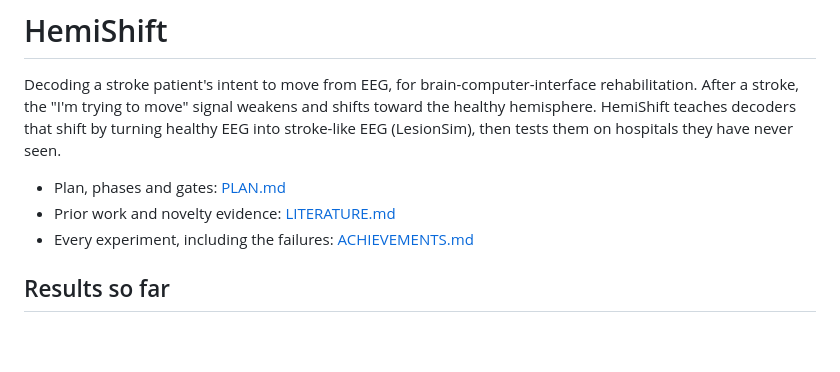
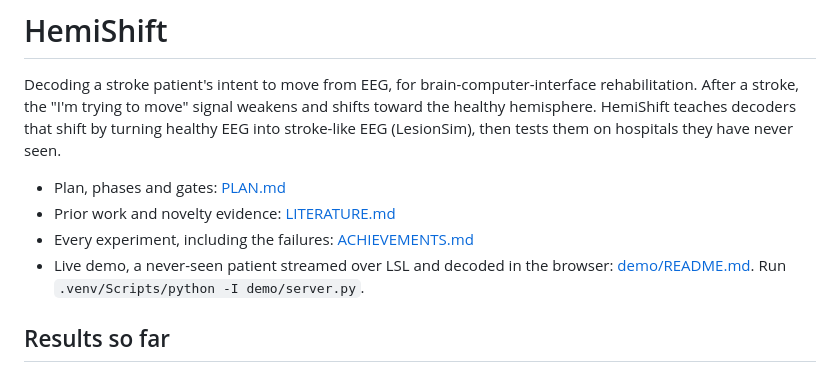
Before and after one commit to prayag-1771/HemiShift, a Markdown page: README.md, the part around the change. Rendered like a GitHub page; blank space fills up the shorter version.

Commit message:
README: link the live demo

```diff
--- a/README.md
+++ b/README.md
@@ -8,6 +8,8 @@ then tests them on hospitals they have never seen.
 - Plan, phases and gates: [PLAN.md](PLAN.md)
 - Prior work and novelty evidence: [LITERATURE.md](LITERATURE.md)
 - Every experiment, including the failures: [ACHIEVEMENTS.md](ACHIEVEMENTS.md)
+- Live demo, a never-seen patient streamed over LSL and decoded in the browser:
+  [demo/README.md](demo/README.md). Run `.venv/Scripts/python -I demo/server.py`.
 
 ## Results so far
 
```
